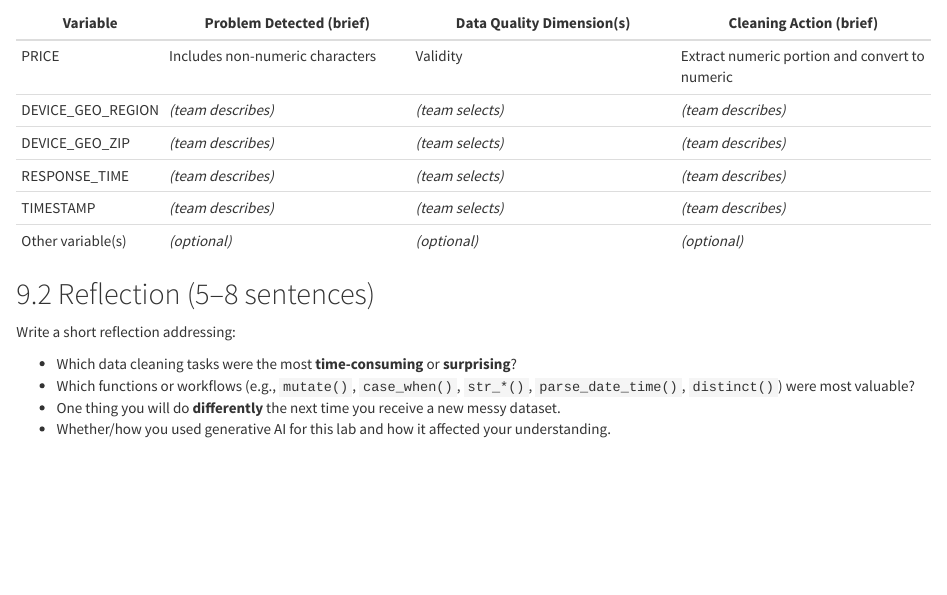
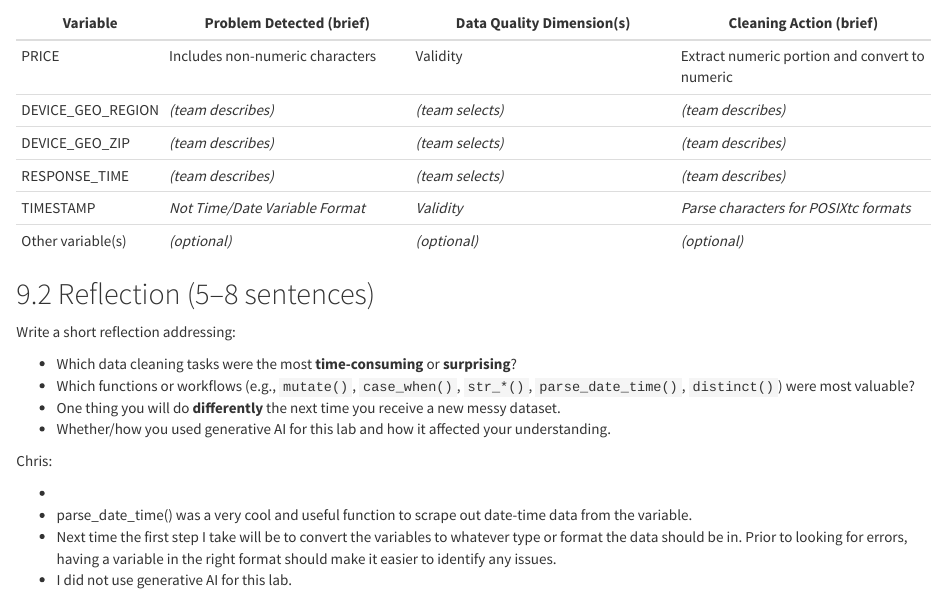
Before and after one commit to etoobian/STAT531_Labs, an R Markdown document (Lab03_DataCleaning/Lab03_DataCleaning.Rmd): the page in a window 1100 px wide, from 10870 px down. Rendered offline with R 4.5, knitr and Pandoc, with nearby package versions; some code elsewhere in the file could not run offline.

Commit message:
This commit add reflection and table entries.

```diff
--- a/Lab03_DataCleaning/Lab03_DataCleaning.Rmd
+++ b/Lab03_DataCleaning/Lab03_DataCleaning.Rmd
@@ -491,7 +500,7 @@ Use the template below and fill it in with your team’s work. **One row (PRICE)
 | DEVICE_GEO_REGION | *(team describes)* | *(team selects)* | *(team describes)* |
 | DEVICE_GEO_ZIP | *(team describes)* | *(team selects)* | *(team describes)* |
 | RESPONSE_TIME | *(team describes)* | *(team selects)* | *(team describes)* |
-| TIMESTAMP | *(team describes)* | *(team selects)* | *(team describes)* |
+| TIMESTAMP | *Not Time/Date Variable Format* | *Validity* | *Parse characters for POSIXtc formats* |
 | Other variable(s) | *(optional)* | *(optional)* | *(optional)* |
 
 ## Reflection (5–8 sentences)
@@ -502,3 +511,10 @@ Write a short reflection addressing:
 - Which functions or workflows (e.g., `mutate()`, `case_when()`, `str_*()`, `parse_date_time()`, `distinct()`) were most valuable?
 - One thing you will do **differently** the next time you receive a new messy dataset.
 - Whether/how you used generative AI for this lab and how it affected your understanding.
+
+Chris:
+
+-
+- parse_date_time() was a very cool and useful function to scrape out date-time data from the variable.
+- Next time the first step I take will be to convert the variables to whatever type or format the data should be in. Prior to looking for errors, having a variable in the right format should make it easier to identify any issues.
+- I did not use generative AI for this lab.
```
Also changed, not shown: Lab03_DataCleaning/Lab03_DataCleaning.Rmd (9 more changed lines).
